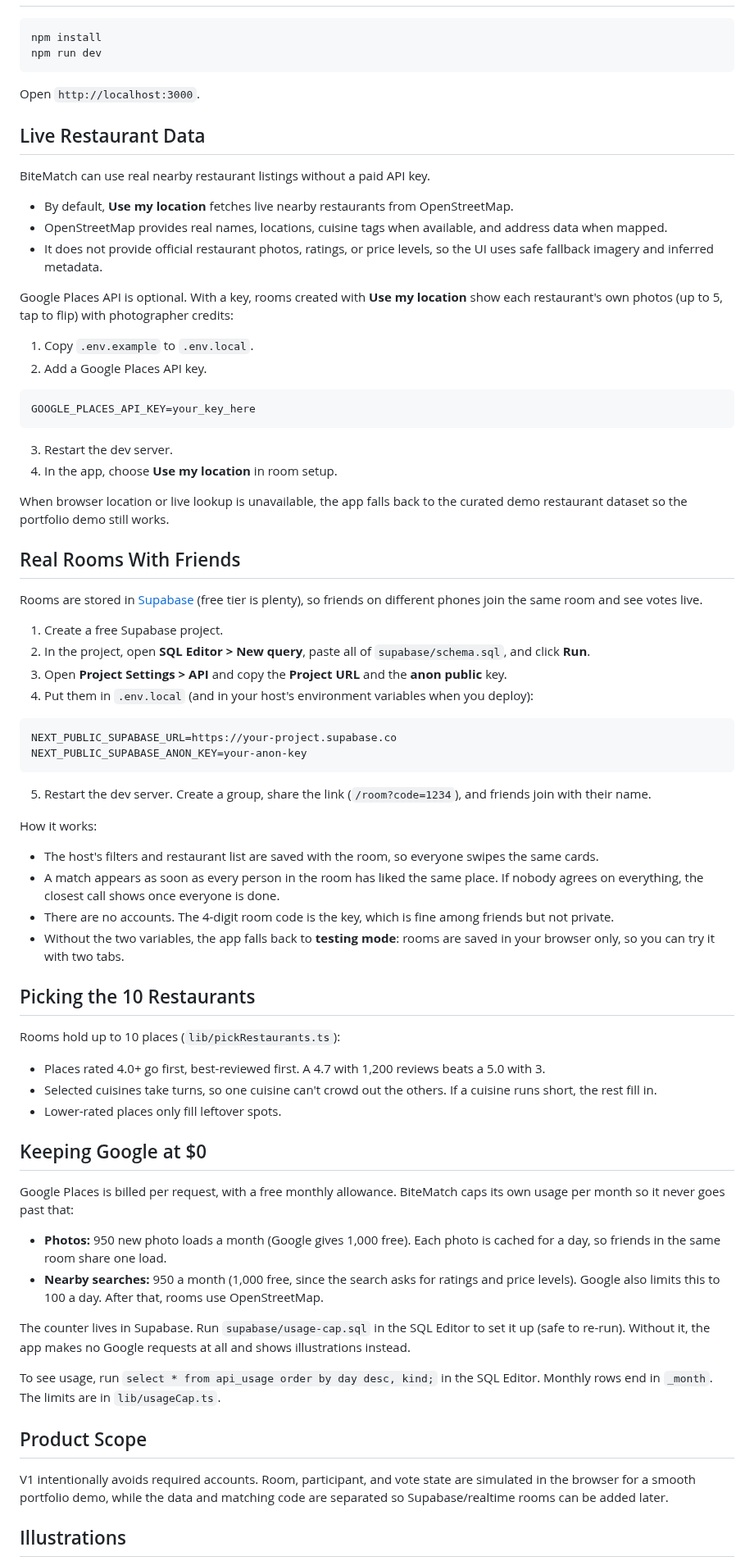
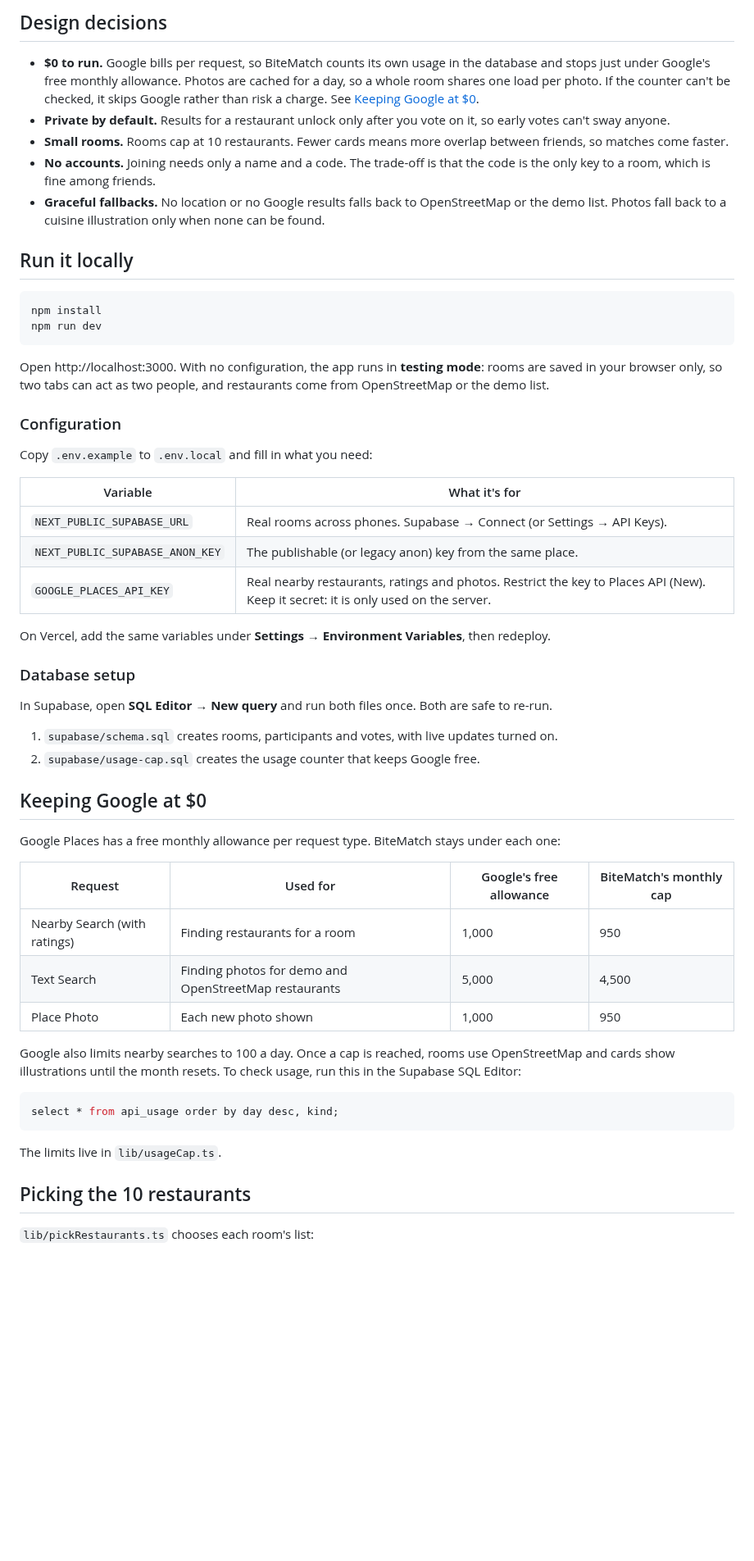
Before and after one commit to chuynh5/BiteMatch, a Markdown page: README.md, the part around one of its changes. Shown at 82% size. Rendered like a GitHub page; blank space fills up the shorter version.

````diff
--- a/README.md
+++ b/README.md
@@ -13,78 +44,58 @@ BiteMatch is a polished MVP for a group restaurant decision app. Friends create
+## Design decisions
+
+- **$0 to run.** Google bills per request, so BiteMatch counts its own usage in the database and stops just under Google's free monthly allowance. Photos are cached for a day, so a whole room shares one load per photo. If the counter can't be checked, it skips Google rather than risk a charge. See [Keeping Google at $0](#keeping-google-at-0).
+- **Private by default.** Results for a restaurant unlock only after you vote on it, so early votes can't sway anyone.
+- **Small rooms.** Rooms cap at 10 restaurants. Fewer cards means more overlap between friends, so matches come faster.
+- **No accounts.** Joining needs only a name and a code. The trade-off is that the code is the only key to a room, which is fine among friends.
+- **Graceful fallbacks.** No location or no Google results falls back to OpenStreetMap or the demo list. Photos fall back to a cuisine illustration only when none can be found.
+
+## Run it locally
 
 ```bash
 npm install
 npm run dev
 ```
 
-Open `http://localhost:3000`.
+Open http://localhost:3000. With no configuration, the app runs in **testing mode**: rooms are saved in your browser only, so two tabs can act as two people, and restaurants come from OpenStreetMap or the demo list.
 
-## Live Restaurant Data
+### Configuration
 
-BiteMatch can use real nearby restaurant listings without a paid API key.
+Copy `.env.example` to `.env.local` and fill in what you need:
 
-- By default, **Use my location** fetches live nearby restaurants from OpenStreetMap.
-- OpenStreetMap provides real names, locations, cuisine tags when available, and address data when mapped.
-- It does not provide official restaurant photos, ratings, or price levels, so the UI uses safe fallback imagery and inferred metadata.
+| Variable | What it's for |
+|---|---|
+| `NEXT_PUBLIC_SUPABASE_URL` | Real rooms across phones. Supabase → Connect (or Settings → API Keys). |
+| `NEXT_PUBLIC_SUPABASE_ANON_KEY` | The publishable (or legacy anon) key from the same place. |
+| `GOOGLE_PLACES_API_KEY` | Real nearby restaurants, ratings and photos. Restrict the key to Places API (New). Keep it secret: it is only used on the server. |
 
-Google Places API is optional. With a key, rooms created with **Use my location** show each restaurant's own photos (up to 5, tap to flip) with photographer credits:
+On Vercel, add the same variables under **Settings → Environment Variables**, then redeploy.
 
-1. Copy `.env.example` to `.env.local`.
-2. Add a Google Places API key.
+### Database setup
 
-```bash
-GOOGLE_PLACES_API_KEY=your_key_here
-```
+In Supabase, open **SQL Editor → New query** and run both files once. Both are safe to re-run.
 
-3. Restart the dev server.
-4. In the app, choose **Use my location** in room setup.
-
-When browser location or live lookup is unavailable, the app falls back to the curated demo restaurant dataset so the portfolio demo still works.
-
-## Real Rooms With Friends
-
-Rooms are stored in [Supabase](https://supabase.com) (free tier is plenty), so friends on different phones join the same room and see votes live.
-
-1. Create a free Supabase project.
-2. In the project, open **SQL Editor > New query**, paste all of `supabase/schema.sql`, and click **Run**.
-3. Open **Project Settings > API** and copy the **Project URL** and the **anon public** key.
-4. Put them in `.env.local` (and in your host's environment variables when you deploy):
-
-```bash
-NEXT_PUBLIC_SUPABASE_URL=https://your-project.supabase.co
-NEXT_PUBLIC_SUPABASE_ANON_KEY=your-anon-key
-```
-
-5. Restart the dev server. Create a group, share the link (`/room?code=1234`), and friends join with their name.
-
-How it works:
-
-- The host's filters and restaurant list are saved with the room, so everyone swipes the same cards.
-- A match appears as soon as every person in the room has liked the same place. If nobody agrees on everything, the closest call shows once everyone is done.
-- There are no accounts. The 4-digit room code is the key, which is fine among friends but not private.
-- Without the two variables, the app falls back to **testing mode**: rooms are saved in your browser only, so you can try it with two tabs.
-
-## Picking the 10 Restaurants
-
-Rooms hold up to 10 places (`lib/pickRestaurants.ts`):
-
-- Places rated 4.0+ go first, best-reviewed first. A 4.7 with 1,200 reviews beats a 5.0 with 3.
-- Selected cuisines take turns, so one cuisine can't crowd out the others. If a cuisine runs short, the rest fill in.
-- Lower-rated places only fill leftover spots.
+1. `supabase/schema.sql` creates rooms, participants and votes, with live updates turned on.
+2. `supabase/usage-cap.sql` creates the usage counter that keeps Google free.
 
 ## Keeping Google at $0
 
-Google Places is billed per request, with a free monthly allowance. BiteMatch caps its own usage per month so it never goes past that:
+Google Places has a free monthly allowance per request type. BiteMatch stays under each one:
 
-- **Photos:** 950 new photo loads a month (Google gives 1,000 free). Each photo is cached for a day, so friends in the same room share one load.
-- **Nearby searches:** 950 a month (1,000 free, since the search asks for ratings and price levels). Google also limits this to 100 a day. After that, rooms use OpenStreetMap.
+| Request | Used for | Google's free allowance | BiteMatch's monthly cap |
+|---|---|---|---|
+| Nearby Search (with ratings) | Finding restaurants for a room | 1,000 | 950 |
+| Text Search | Finding photos for demo and OpenStreetMap restaurants | 5,000 | 4,500 |
+| Place Photo | Each new photo shown | 1,000 | 950 |
 
-The counter lives in Supabase. Run `supabase/usage-cap.sql` in the SQL Editor to set it up (safe to re-run). Without it, the app makes no Google requests at all and shows illustrations instead.
+Google also limits nearby searches to 100 a day. Once a cap is reached, rooms use OpenStreetMap and cards show illustrations until the month resets. To check usage, run this in the Supabase SQL Editor:
 
-To see usage, run `select * from api_usage order by day desc, kind;` in the SQL Editor. Monthly rows end in `_month`. The limits are in `lib/usageCap.ts`.
+```sql
+select * from api_usage order by day desc, kind;
+```
 
-## Product Scope
+The limits live in `lib/usageCap.ts`.
 
-V1 intentionally avoids required accounts. Room, participant, and vote state are simulated in the browser for a smooth portfolio demo, while the data and matching code are separated so Supabase/realtime rooms can be added later.
+## Picking the 10 restaurants
 
-## Illustrations
+`lib/pickRestaurants.ts` chooses each room's list:
 
````
Also changed, not shown: other parts of README.md (+76 -15 lines), docs/preview.png (added), 1 other file.
